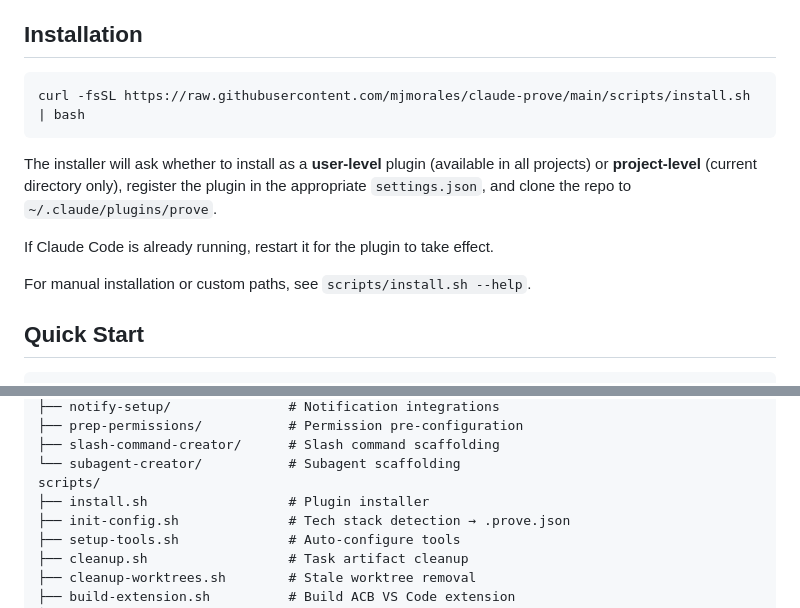
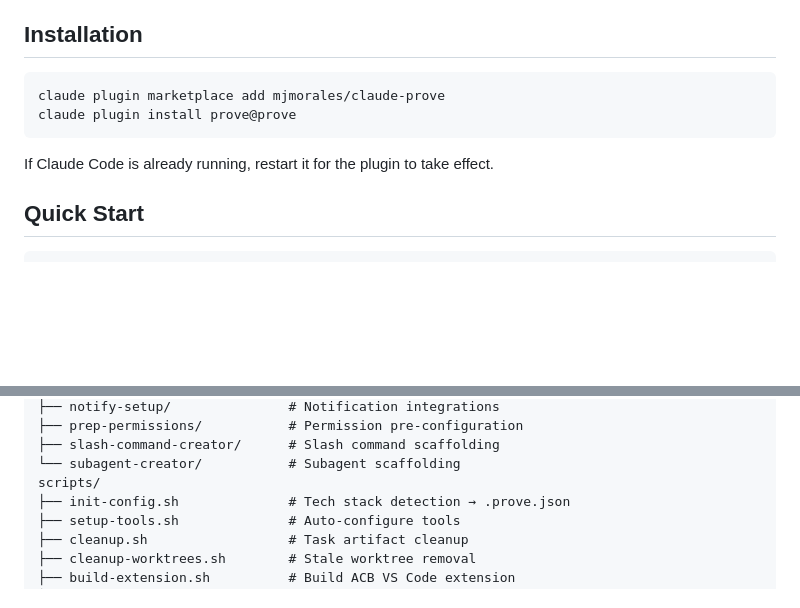
Before and after one commit to mjmorales/claude-prove, a Markdown page: README.md, 2 parts joined by grey strips. Drawn GitHub-style; blank space fills up the shorter version.

Commit message:
chore(scripts): remove install.sh in favor of CLI marketplace commands
Installation is now handled entirely by `claude plugin marketplace add`
and `claude plugin install`. Updated README and ACB hooks guide to
remove install.sh references.

Co-Authored-By: Claude <noreply@anthropic.com>

````diff
--- a/README.md
+++ b/README.md
@@ -33,14 +33,11 @@ Takes you from idea to merged code through a structured pipeline:
 ## Installation
 
 ```bash
-curl -fsSL https://raw.githubusercontent.com/mjmorales/claude-prove/main/scripts/install.sh | bash
+claude plugin marketplace add mjmorales/claude-prove
+claude plugin install prove@prove
 ```
 
-The installer will ask whether to install as a **user-level** plugin (available in all projects) or **project-level** (current directory only), register the plugin in the appropriate `settings.json`, and clone the repo to `~/.claude/plugins/prove`.
-
 If Claude Code is already running, restart it for the plugin to take effect.
-
-For manual installation or custom paths, see `scripts/install.sh --help`.
 
 ## Quick Start
 
@@ -192,7 +189,6 @@ skills/
 ├── slash-command-creator/      # Slash command scaffolding
 └── subagent-creator/           # Subagent scaffolding
 scripts/
-├── install.sh                  # Plugin installer
 ├── init-config.sh              # Tech stack detection → .prove.json
 ├── setup-tools.sh              # Auto-configure tools
 ├── cleanup.sh                  # Task artifact cleanup
````
Also changed, not shown: 1 other file.
